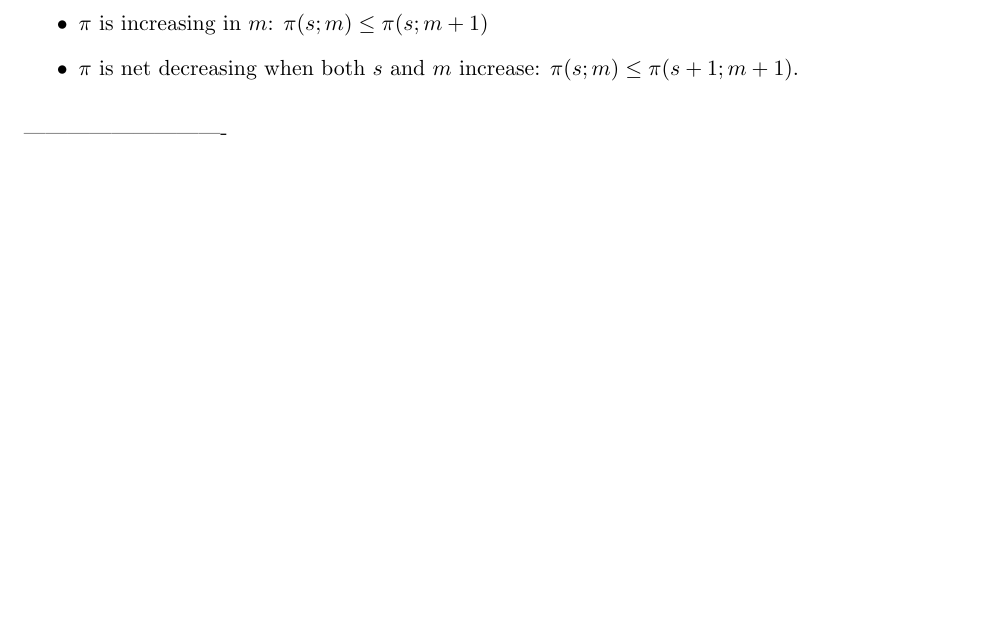
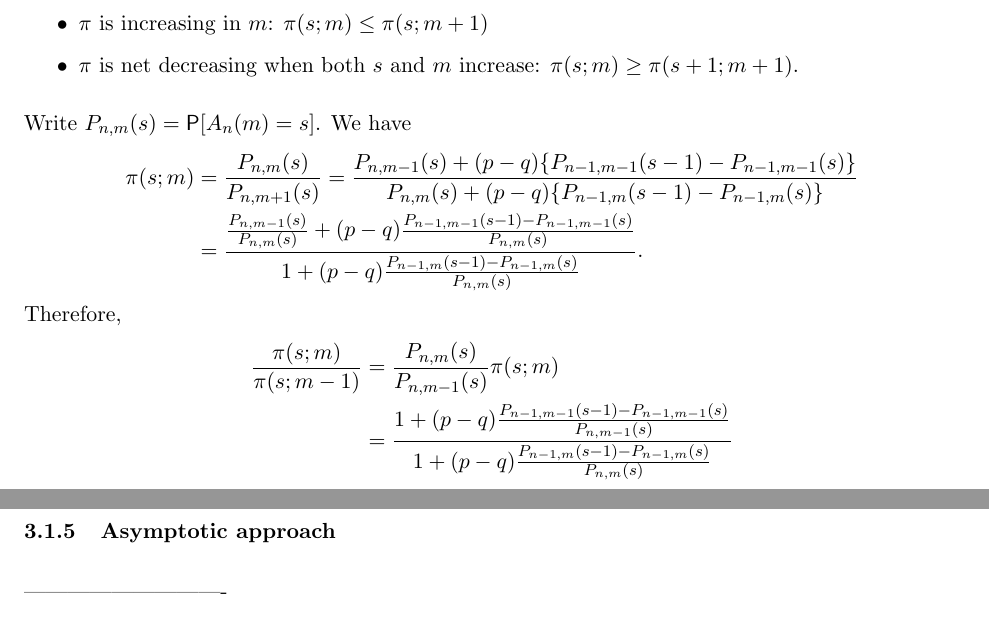
Before and after one commit to mozilla/k-randomization, a LaTeX document (notes/krand_notes.tex): part of page 8 of 12 before the commit and two parts of pages 8 and 9 of 12 after it, the two joined at a grey line, cut so that both start at the same text, the shorter picture padded with empty space. Compiled offline with pdfLaTeX.

Commit message:
Added recursive decomposition for privacy ratio

```diff
--- a/notes/krand_notes.tex
+++ b/notes/krand_notes.tex
@@ -390,8 +390,27 @@ Facts:
 \item $\pi$ is decreasing in $s$: $\pi(s;m) \geq \pi(s+1; m)$
 \item $\pi$ is increasing in $m$: $\pi(s;m) \leq \pi(s; m+1)$
 \item $\pi$ is net decreasing when both $s$ and $m$ increase:
-$\pi(s;m) \leq \pi(s+1; m+1)$.
+$\pi(s;m) \geq \pi(s+1; m+1)$.
 \end{itemize}
+
+Write $P_{n,m}(s) = \P[A_{n}(m) = s]$. We have
+\begin{align*}
+\pi(s; m) &= \frac{P_{n,m}(s)}{P_{n,m+1}(s)}
+ = \frac{P_{n,m-1}(s) + (p-q)\{P_{n-1,m-1}(s-1) - P_{n-1,m-1}(s)\}}
+ {P_{n,m}(s) + (p-q)\{P_{n-1,m}(s-1) - P_{n-1,m}(s)\}} \\
+ &= \frac{\frac{P_{n,m-1}(s)}{P_{n,m}(s)} + (p-q)\frac{P_{n-1,m-1}(s-1) - P_{n-1,m-1}(s)}{P_{n,m}(s)}}
+ {1 + (p-q)\frac{P_{n-1,m}(s-1) - P_{n-1,m}(s)}{P_{n,m}(s)}}.
+\end{align*}
+Therefore,
+\begin{align*}
+\frac{\pi(s; m)}{\pi(s; m-1)} &= \frac{P_{n,m}(s)}{P_{n,m-1}(s)} \pi(s;m) \\
+ &= \frac{1 + (p-q)\frac{P_{n-1,m-1}(s-1) - P_{n-1,m-1}(s)}{P_{n,m-1}(s)}}
+ {1 + (p-q)\frac{P_{n-1,m}(s-1) - P_{n-1,m}(s)}{P_{n,m}(s)}}
+\end{align*}
+
+
+\subsubsection{Asymptotic approach}
+
 
 
 ----------------------------
```
Also changed, not shown: notes/krand_notes.pdf.
